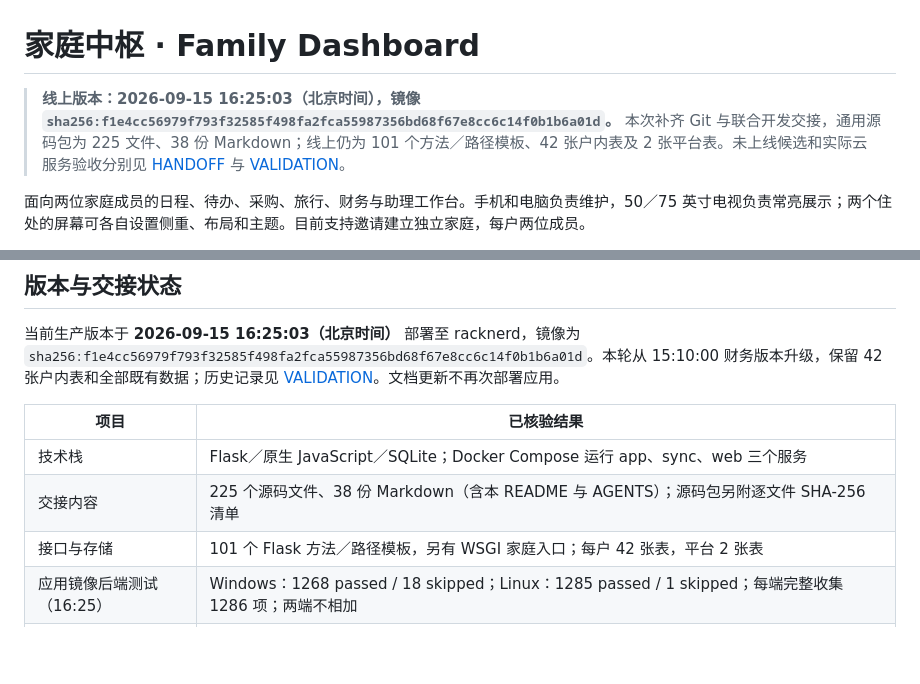
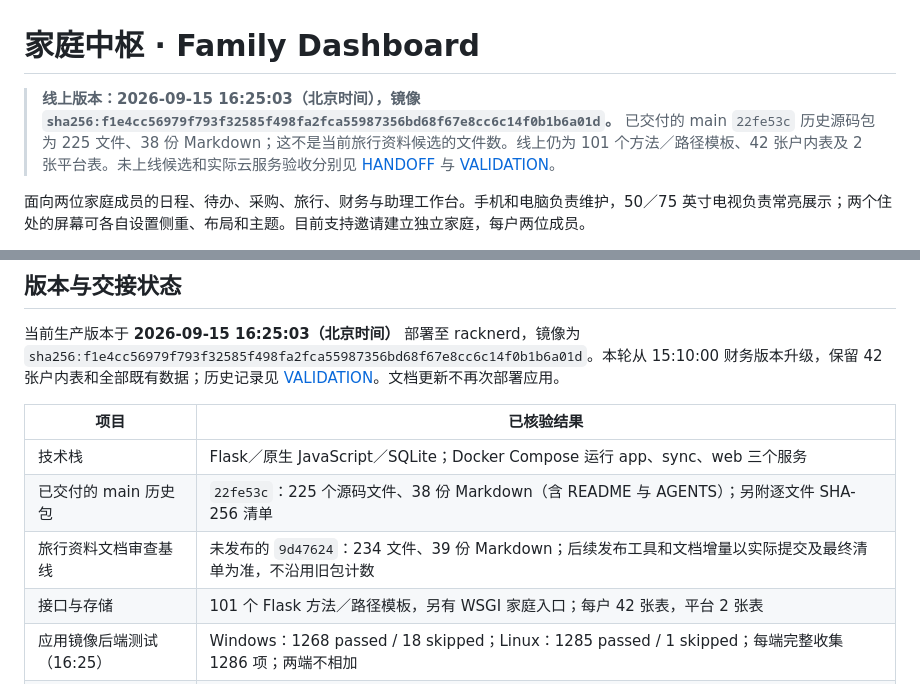
Before and after one commit to caesarvan/family-dashboard, a Markdown page: README.md, 2 parts joined by grey strips. Drawn GitHub-style; blank space fills up the shorter version.

Commit message:
docs: clarify source snapshots and actual restore fixture coverage

```diff
--- a/README.md
+++ b/README.md
@@ -1,6 +1,6 @@
 # 家庭中枢 · Family Dashboard
 
-> **线上版本：2026-09-15 16:25:03（北京时间），镜像 `sha256:f1e4cc56979f793f32585f498fa2fca55987356bd68f67e8cc6c14f0b1b6a01d`。** 本次补齐 Git 与联合开发交接，通用源码包为 225 文件、38 份 Markdown；线上仍为 101 个方法／路径模板、42 张户内表及 2 张平台表。未上线候选和实际云服务验收分别见 [HANDOFF](docs/HANDOFF.md) 与 [VALIDATION](docs/VALIDATION.md)。
+> **线上版本：2026-09-15 16:25:03（北京时间），镜像 `sha256:f1e4cc56979f793f32585f498fa2fca55987356bd68f67e8cc6c14f0b1b6a01d`。** 已交付的 main `22fe53c` 历史源码包为 225 文件、38 份 Markdown；这不是当前旅行资料候选的文件数。线上仍为 101 个方法／路径模板、42 张户内表及 2 张平台表。未上线候选和实际云服务验收分别见 [HANDOFF](docs/HANDOFF.md) 与 [VALIDATION](docs/VALIDATION.md)。
 
 面向两位家庭成员的日程、待办、采购、旅行、财务与助理工作台。手机和电脑负责维护，50／75 英寸电视负责常亮展示；两个住处的屏幕可各自设置侧重、布局和主题。目前支持邀请建立独立家庭，每户两位成员。
 
@@ -21,7 +21,8 @@
 | 项目 | 已核验结果 |
 |---|---|
 | 技术栈 | Flask／原生 JavaScript／SQLite；Docker Compose 运行 app、sync、web 三个服务 |
-| 交接内容 | 225 个源码文件、38 份 Markdown（含本 README 与 AGENTS）；源码包另附逐文件 SHA-256 清单 |
+| 已交付的 main 历史包 | `22fe53c`：225 个源码文件、38 份 Markdown（含 README 与 AGENTS）；另附逐文件 SHA-256 清单 |
+| 旅行资料文档审查基线 | 未发布的 `9d47624`：234 文件、39 份 Markdown；后续发布工具和文档增量以实际提交及最终清单为准，不沿用旧包计数 |
 | 接口与存储 | 101 个 Flask 方法／路径模板，另有 WSGI 家庭入口；每户 42 张表，平台 2 张表 |
 | 应用镜像后端测试（16:25） | Windows：1268 passed / 18 skipped；Linux：1285 passed / 1 skipped；每端完整收集 1286 项；两端不相加 |
 | 本轮浏览器检查 | 新旅行执行 53 项及原旅行／发布 8 组通过；临时 Flask/SQLite、真实 Edge、模拟云服务，零外站请求 |
```
Also changed, not shown: docs/RECOVERY-REHEARSAL.md (+1 -1 lines).
